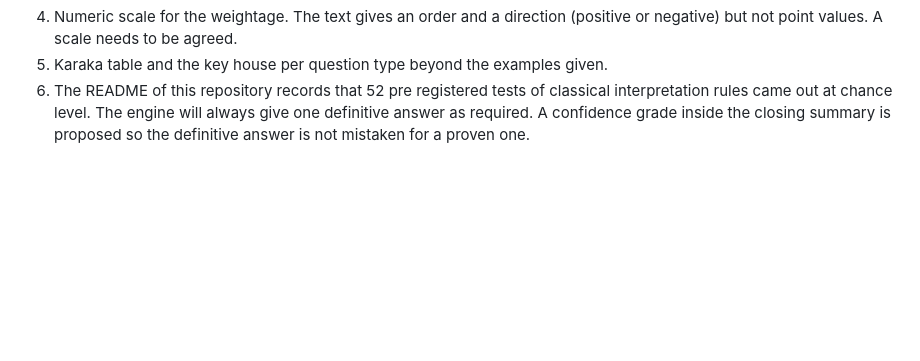
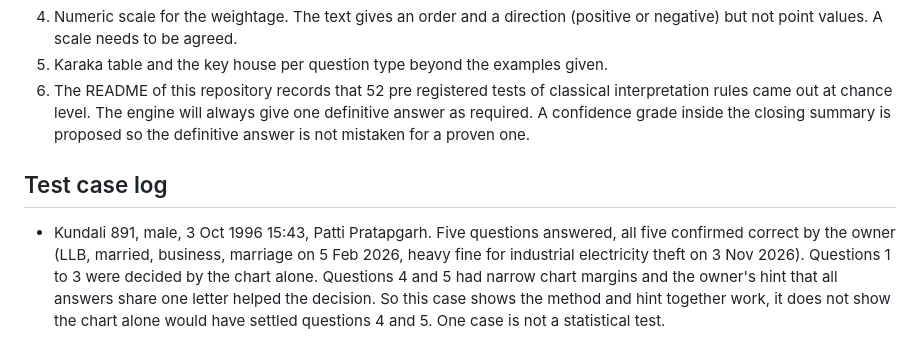
Before and after one commit to sachinjainemail-pixel/vednetra, a Markdown page: suj_engine/STATUS.md, the part around the change. Drawn GitHub-style; blank space fills up the shorter version.

Commit message:
Log SUJ engine test case for kundali 891 in STATUS.md
Co-Authored-By: Claude Sonnet 5.5 <noreply@anthropic.com>
Claude-Session: https://claude.ai/code/session_01Lkj6CF4nGEbVfNj6y9hfMs

```diff
--- a/suj_engine/STATUS.md
+++ b/suj_engine/STATUS.md
@@ -86,3 +86,11 @@
 6. The README of this repository records that 52 pre registered tests of classical interpretation rules came
    out at chance level. The engine will always give one definitive answer as required. A confidence grade
    inside the closing summary is proposed so the definitive answer is not mistaken for a proven one.
+
+## Test case log
+
+- Kundali 891, male, 3 Oct 1996 15:43, Patti Pratapgarh. Five questions answered, all five confirmed correct by the owner
+  (LLB, married, business, marriage on 5 Feb 2026, heavy fine for industrial electricity theft on 3 Nov 2026).
+  Questions 1 to 3 were decided by the chart alone. Questions 4 and 5 had narrow chart margins and the owner's hint
+  that all answers share one letter helped the decision. So this case shows the method and hint together work, it
+  does not show the chart alone would have settled questions 4 and 5. One case is not a statistical test.
```
